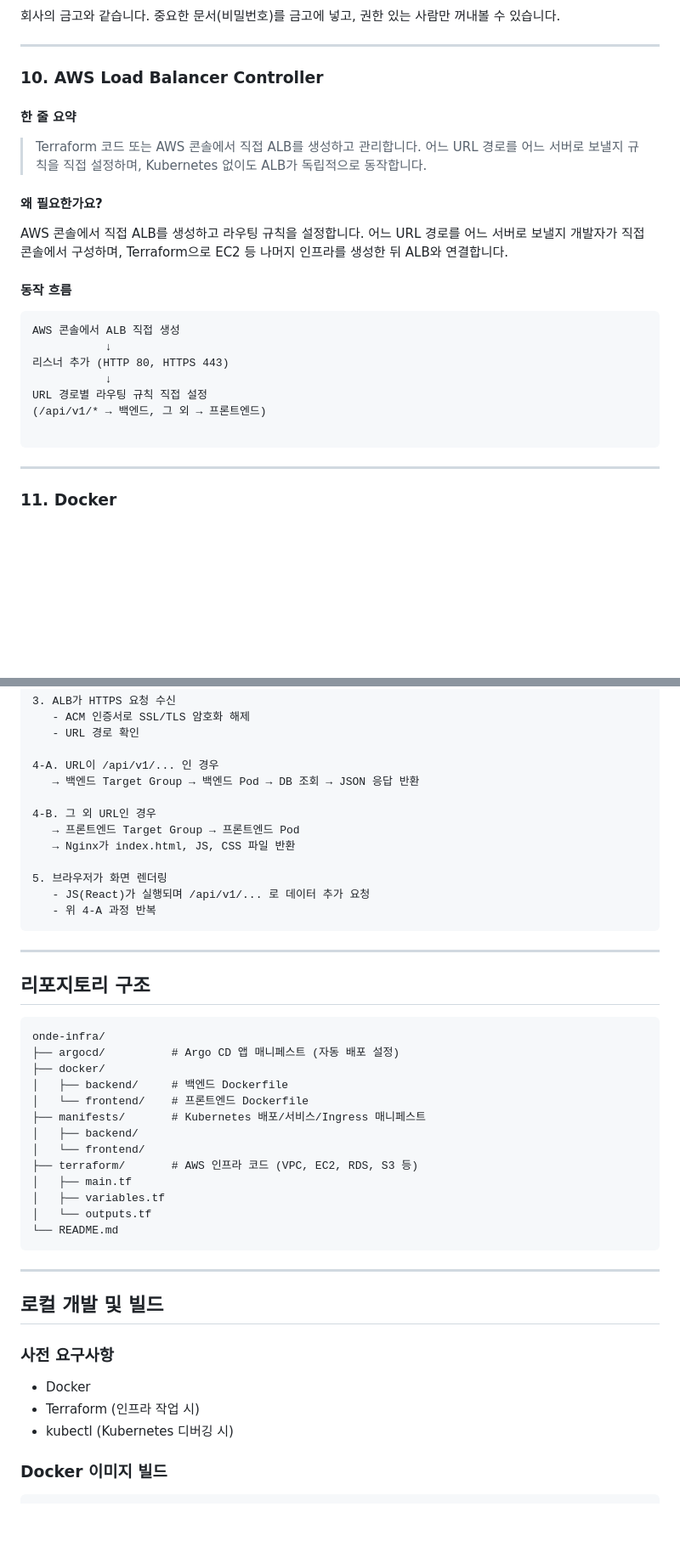
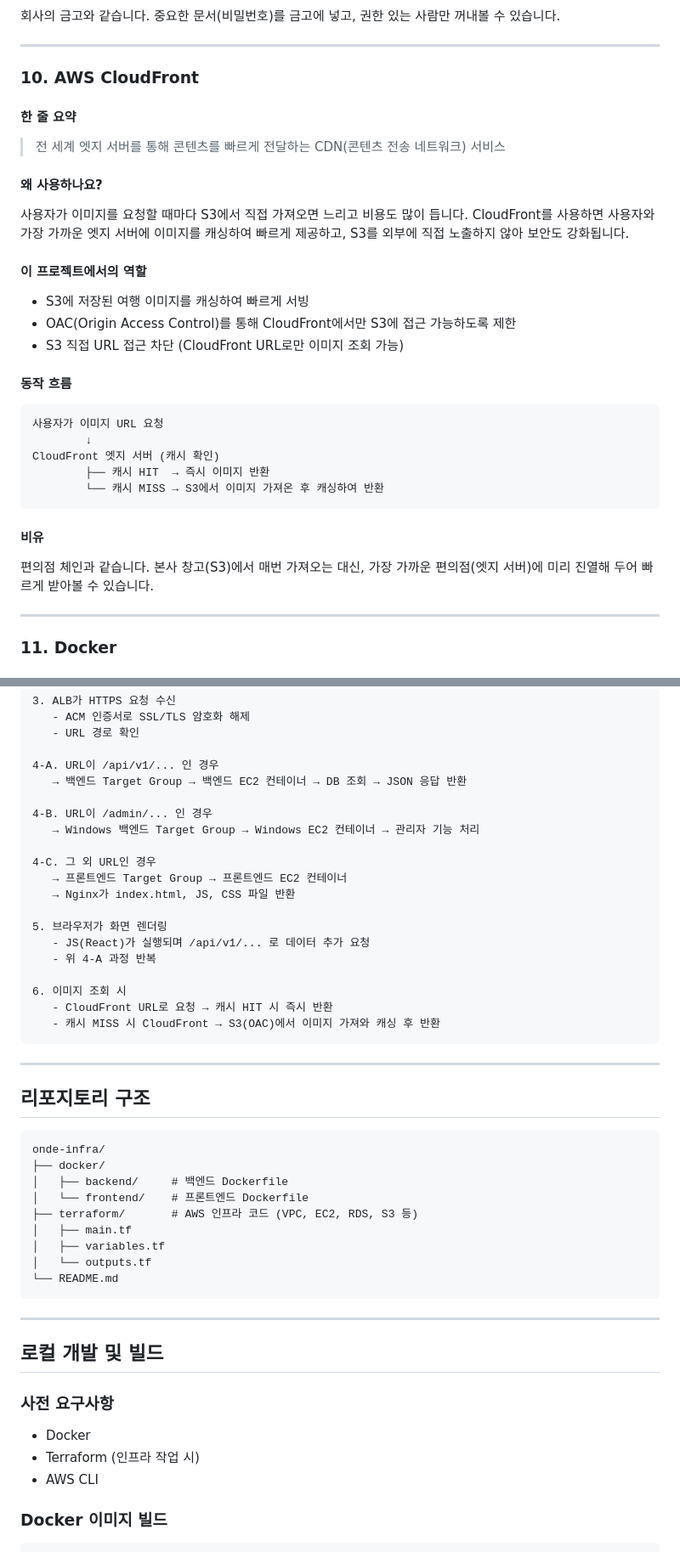
Before and after one commit to Hyeonseok93/SK-Rookies5-FINAL_ONDE, a Markdown page: infra/README.md, 2 parts joined by grey strips. Shown at 85% size. GitHub-like rendering; blank space fills up the shorter version.

````diff
--- a/infra/README.md
+++ b/infra/README.md
@@ -245,24 +247,30 @@ DB 비밀번호, S3 버킷 이름, IAM Role ARN 등 민감한 정보를 코드
 
 ---
 
-### 10. AWS Load Balancer Controller
+### 10. AWS CloudFront
 
 #### 한 줄 요약
-> Terraform 코드 또는 AWS 콘솔에서 직접 ALB를 생성하고 관리합니다. 어느 URL 경로를 어느 서버로 보낼지 규칙을 직접 설정하며, Kubernetes 없이도 ALB가 독립적으로 동작합니다.
+> 전 세계 엣지 서버를 통해 콘텐츠를 빠르게 전달하는 CDN(콘텐츠 전송 네트워크) 서비스
 
-#### 왜 필요한가요?
-AWS 콘솔에서 직접 ALB를 생성하고 라우팅 규칙을 설정합니다. 어느 URL 경로를 어느 서버로 보낼지 개발자가 직접 콘솔에서 구성하며, Terraform으로 EC2 등 나머지 인프라를 생성한 뒤 ALB와 연결합니다.
+#### 왜 사용하나요?
+사용자가 이미지를 요청할 때마다 S3에서 직접 가져오면 느리고 비용도 많이 듭니다. CloudFront를 사용하면 사용자와 가장 가까운 엣지 서버에 이미지를 캐싱하여 빠르게 제공하고, S3를 외부에 직접 노출하지 않아 보안도 강화됩니다.
+
+#### 이 프로젝트에서의 역할
+- S3에 저장된 여행 이미지를 캐싱하여 빠르게 서빙
+- OAC(Origin Access Control)를 통해 CloudFront에서만 S3에 접근 가능하도록 제한
+- S3 직접 URL 접근 차단 (CloudFront URL로만 이미지 조회 가능)
 
 #### 동작 흐름
 ```
-AWS 콘솔에서 ALB 직접 생성
-           ↓
-리스너 추가 (HTTP 80, HTTPS 443)
-           ↓
-URL 경로별 라우팅 규칙 직접 설정
-(/api/v1/* → 백엔드, 그 외 → 프론트엔드)
+사용자가 이미지 URL 요청
+        ↓
+CloudFront 엣지 서버 (캐시 확인)
+        ├── 캐시 HIT  → 즉시 이미지 반환
+        └── 캐시 MISS → S3에서 이미지 가져온 후 캐싱하여 반환
+```
 
-```
+#### 비유
+편의점 체인과 같습니다. 본사 창고(S3)에서 매번 가져오는 대신, 가장 가까운 편의점(엣지 서버)에 미리 진열해 두어 빠르게 받아볼 수 있습니다.
 
 ---
 
@@ -323,15 +331,22 @@ Docker 이미지는 게임 CD(설치 파일)이고, 컨테이너는 그 게임
    - URL 경로 확인
 
 4-A. URL이 /api/v1/... 인 경우
-   → 백엔드 Target Group → 백엔드 Pod → DB 조회 → JSON 응답 반환
+   → 백엔드 Target Group → 백엔드 EC2 컨테이너 → DB 조회 → JSON 응답 반환
 
-4-B. 그 외 URL인 경우
-   → 프론트엔드 Target Group → 프론트엔드 Pod
+4-B. URL이 /admin/... 인 경우
+   → Windows 백엔드 Target Group → Windows EC2 컨테이너 → 관리자 기능 처리
+
+4-C. 그 외 URL인 경우
+   → 프론트엔드 Target Group → 프론트엔드 EC2 컨테이너
    → Nginx가 index.html, JS, CSS 파일 반환
 
 5. 브라우저가 화면 렌더링
    - JS(React)가 실행되며 /api/v1/... 로 데이터 추가 요청
    - 위 4-A 과정 반복
+
+6. 이미지 조회 시
+   - CloudFront URL로 요청 → 캐시 HIT 시 즉시 반환
+   - 캐시 MISS 시 CloudFront → S3(OAC)에서 이미지 가져와 캐싱 후 반환
 ```
 
 ---
@@ -340,13 +355,9 @@ Docker 이미지는 게임 CD(설치 파일)이고, 컨테이너는 그 게임
 
 ```
 onde-infra/
-├── argocd/          # Argo CD 앱 매니페스트 (자동 배포 설정)
 ├── docker/
 │   ├── backend/     # 백엔드 Dockerfile
 │   └── frontend/    # 프론트엔드 Dockerfile
-├── manifests/       # Kubernetes 배포/서비스/Ingress 매니페스트
-│   ├── backend/
-│   └── frontend/
 ├── terraform/       # AWS 인프라 코드 (VPC, EC2, RDS, S3 등)
 │   ├── main.tf
 │   ├── variables.tf
@@ -361,7 +372,7 @@ onde-infra/
 ### 사전 요구사항
 - Docker
 - Terraform (인프라 작업 시)
-- kubectl (Kubernetes 디버깅 시)
+- AWS CLI
 
 ### Docker 이미지 빌드
 
````
Also changed, not shown: other parts of infra/README.md (+18 -14 lines).
